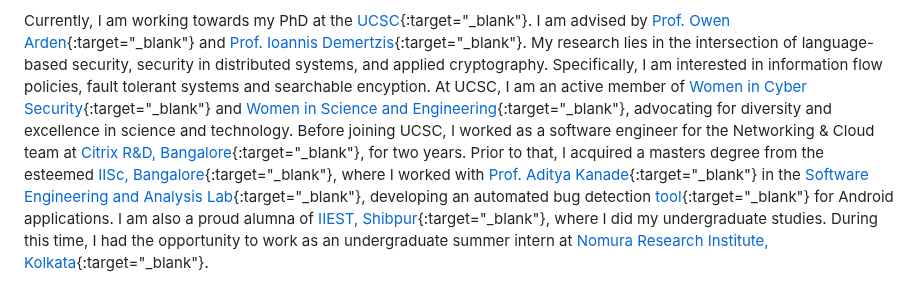
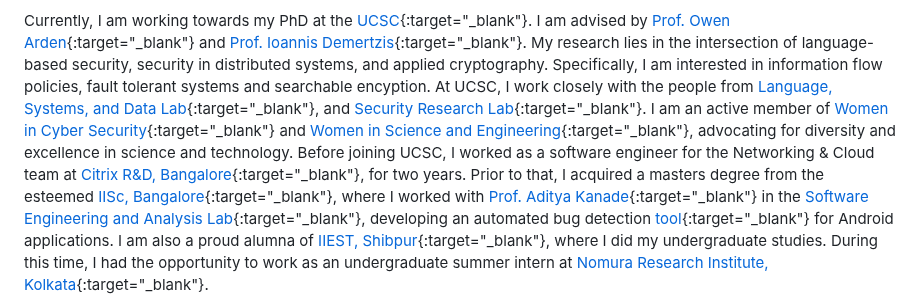
Before and after one commit to Priyanka-Mondal/priyanka-mondal.github.io, a Markdown page: _pages/home.md, the part around the change. GitHub-like rendering.

Commit message:
Update home.md
Signed-off-by: Priyanka-Mondal <priyanka02010@gmail.com>

```diff
--- a/_pages/home.md
+++ b/_pages/home.md
@@ -12,12 +12,9 @@ Currently, I am working towards my PhD at the [UCSC](https://www.ucsc.edu/about/
 I am advised by [Prof. Owen Arden](https://owenarden.github.io/home/){:target="_blank"} and [Prof. Ioannis Demertzis](https://idemertzis.com){:target="_blank"}.
 My research lies in the intersection of language-based security, security in distributed systems,
 and applied cryptography. Specifically, I am interested in information flow policies,
-fault tolerant systems and searchable encyption. At UCSC, I am an active member of
-[Women in Cyber Security](https://www.wicys.org){:target="_blank"}
+fault tolerant systems and searchable encyption. At UCSC, I work closely with the people from [Language, Systems, and Data Lab](https://lsd.ucsc.edu){:target="_blank"}, and [Security Research Lab](https://srl-ucsc.github.io/seminar.html){:target="_blank"}. I am an active member of [Women in Cyber Security](https://www.wicys.org){:target="_blank"}
 and [Women in Science and Engineering](https://wiseucsc.wixsite.com/wise){:target="_blank"},
-advocating for diversity and excellence in science and technology.
-Before joining UCSC, I worked as a software engineer for the Networking & Cloud team
-at [Citrix R&D, Bangalore](https://www.citrix.com){:target="_blank"}, for two years. Prior to that,
+advocating for diversity and excellence in science and technology. Before joining UCSC, I worked as a software engineer for the Networking & Cloud team at [Citrix R&D, Bangalore](https://www.citrix.com){:target="_blank"}, for two years. Prior to that,
 I acquired a masters degree from the esteemed [IISc, Bangalore](https://iisc.ac.in){:target="_blank"}, where I worked with [Prof. Aditya Kanade](https://www.linkedin.com/in/aditya-kanade-572113139/){:target="_blank"} in the [Software Engineering and Analysis Lab](https://www.iisc-seal.net){:target="_blank"}, developing an automated bug detection [tool](https://drive.google.com/file/d/0B0yDXlBaWkDwamZoRnZDYTZlNTg/view?usp=drive_link&resourcekey=0-arHXT1Dx5MEKqy6SfSSdKA){:target="_blank"} for Android applications.
 I am also a proud alumna of [IIEST, Shibpur](https://www.iiests.ac.in){:target="_blank"}, where I did my undergraduate studies.
 During this time, I had the opportunity to work as an undergraduate summer intern at [Nomura Research Institute, Kolkata](https://www.nrifintech.com){:target="_blank"}.
```
